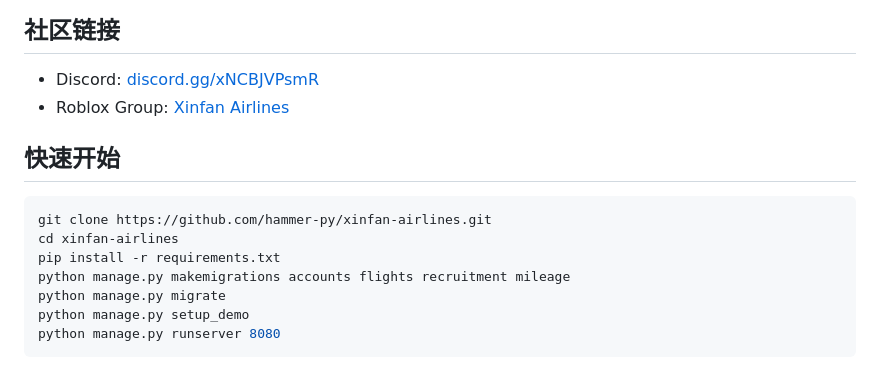
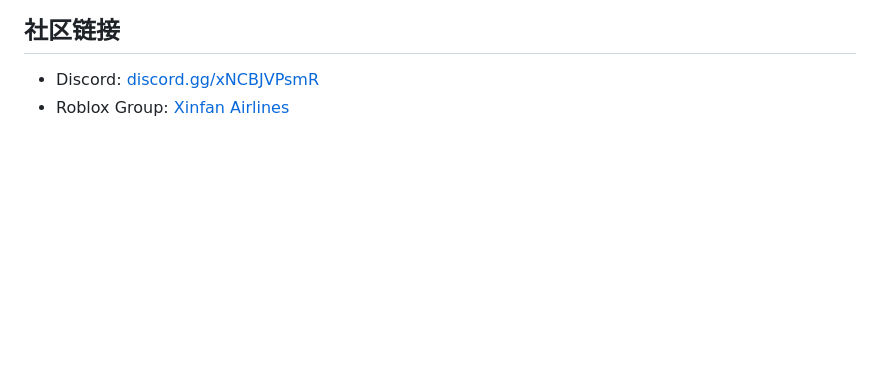
Before and after one commit to hammer-py/xinfan-airlines, a Markdown page: README.md, the part around the change. Drawn GitHub-style; blank space fills up the shorter version.

Commit message:
Remove quick start section from README

````diff
--- a/README.md
+++ b/README.md
@@ -99,15 +99,3 @@ Roblox 虚拟航空公司官方网站，基于 Python + Django 全栈开发。
 
 - Discord: [discord.gg/xNCBJVPsmR](https://discord.gg/xNCBJVPsmR)
 - Roblox Group: [Xinfan Airlines](https://www.roblox.com/communities/16064021/Xinfan-Airlines#!/about)
-
-## 快速开始
-
-```bash
-git clone https://github.com/hammer-py/xinfan-airlines.git
-cd xinfan-airlines
-pip install -r requirements.txt
-python manage.py makemigrations accounts flights recruitment mileage
-python manage.py migrate
-python manage.py setup_demo
-python manage.py runserver 8080
-```
````
